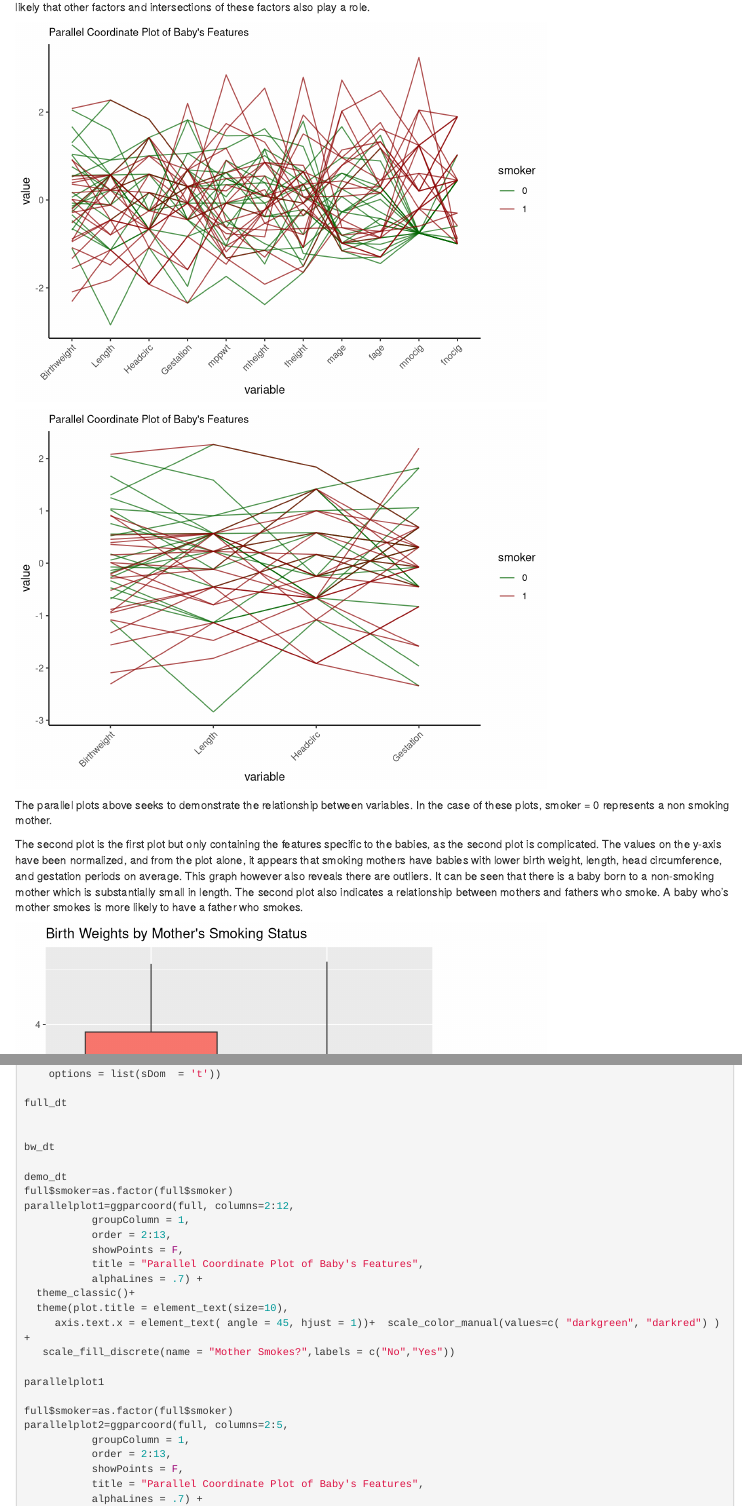
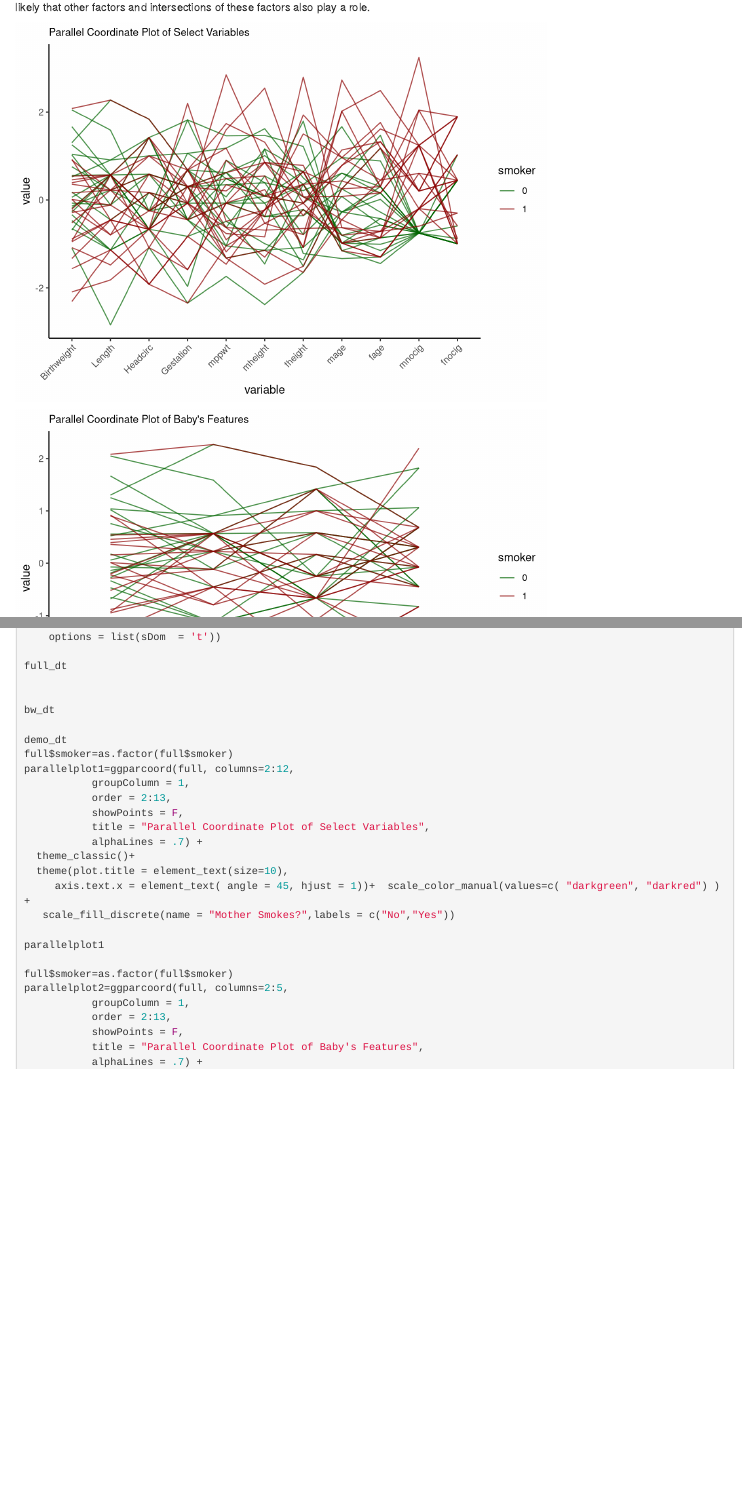
Before and after one commit to cmdecesaris/135-Project-1, an R Markdown document (STA 135 - Project 1.Rmd): the page in a window 1100 px wide, from 1320 px down, and a second part further down, joined at a grey line. Rendered offline with R 4.5, knitr and Pandoc, with nearby package versions.

Commit message:
changed paraellelplot1 title

```diff
--- a/STA 135 - Project 1.Rmd
+++ b/STA 135 - Project 1.Rmd
@@ -200,7 +200,7 @@ parallelplot1=ggparcoord(full, columns=2:12,
            groupColumn = 1,
            order = 2:13,
            showPoints = F,
-           title = "Parallel Coordinate Plot of Baby's Features",
+           title = "Parallel Coordinate Plot of Select Variables",
            alphaLines = .7) +
   theme_classic()+
   theme(plot.title = element_text(size=10),
```
